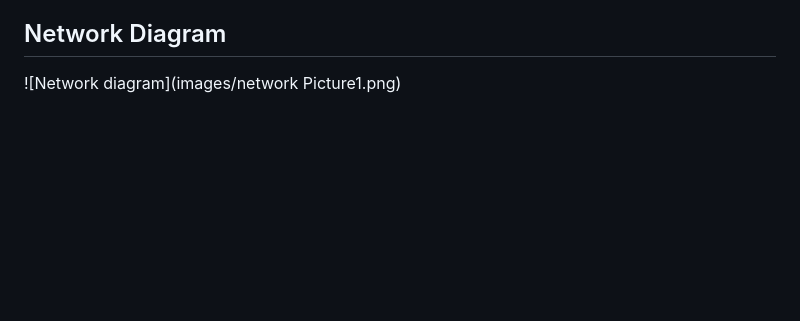
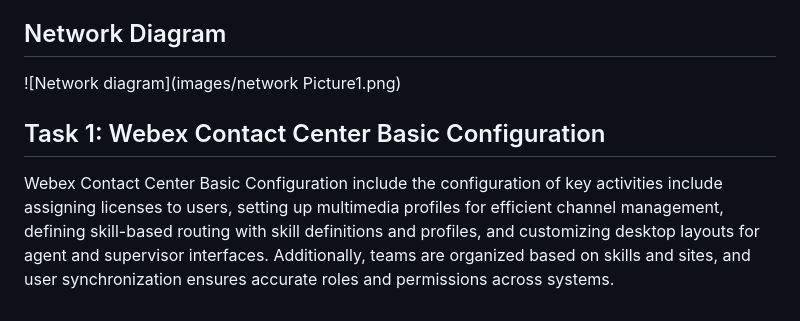
Before and after one commit to Vladlerena/wxcc, a Markdown page: README.md, the part around the change. GitHub-like rendering; blank space fills up the shorter version.

```diff
--- a/README.md
+++ b/README.md
@@ -66,3 +66,6 @@ This scenario illustrates how a Webex Contact Center organization can effectivel
 ## Network Diagram
 
 ![Network diagram](images/network Picture1.png)
+
+## Task 1: Webex Contact Center Basic Configuration
+Webex Contact Center  Basic Configuration include the configuration of key activities include assigning licenses to users, setting up multimedia profiles for efficient channel management, defining skill-based routing with skill definitions and profiles, and customizing desktop layouts for agent and supervisor interfaces. Additionally, teams are organized based on skills and sites, and user synchronization ensures accurate roles and permissions across systems.
```
